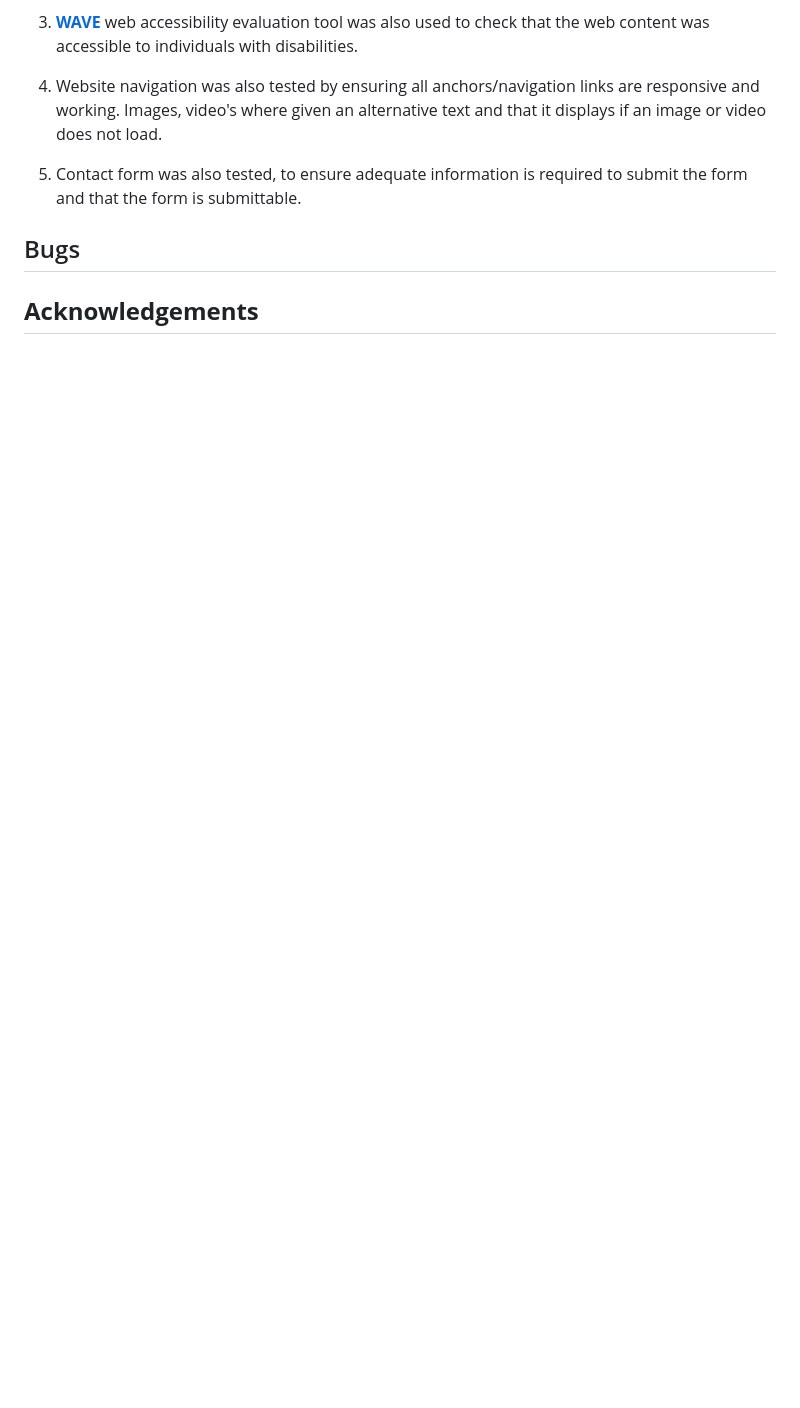
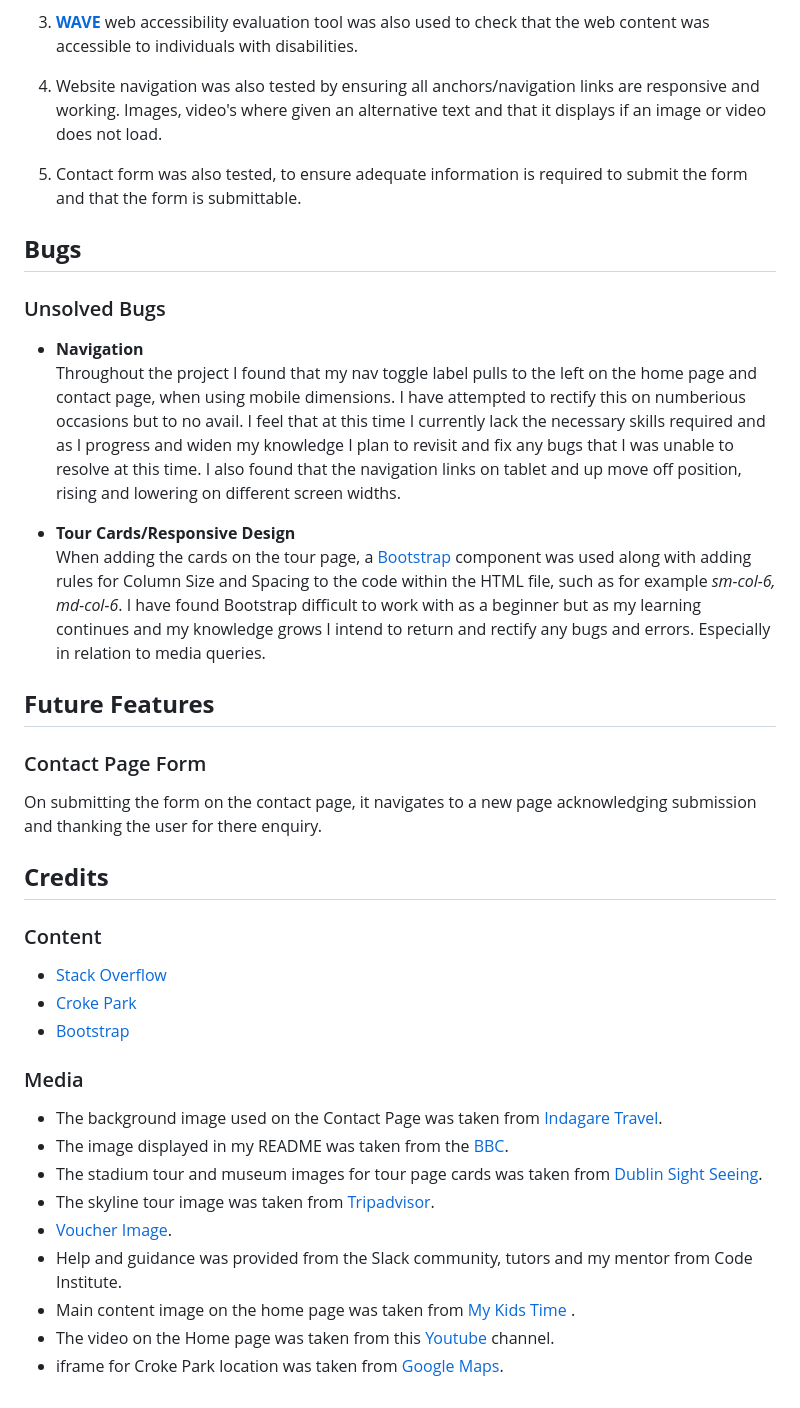
Before and after one commit to KellyT4425/Croke-Park, a Markdown page: README.md, the part around the change printed below. GitHub-like rendering; blank space fills up the shorter version.

Commit message:
further content added to readme

```diff
--- a/README.md
+++ b/README.md
@@ -113,10 +118,35 @@ No errors where found while validating the CSS Stylesheet.
 
 5. Contact form was also tested, to ensure adequate information is required to submit the form and that the form is submittable.
 
-## Bugs
+## **Bugs**
+
+### Unsolved Bugs <br>
+* **Navigation** <br>
+Throughout the project I found that my nav toggle label pulls to the left on the home page and contact page, when using mobile dimensions. I have attempted to rectify this on numberious occasions but to no avail. I feel that at this time I currently lack the necessary skills required and as I progress and widen my knowledge I plan to revisit and fix any bugs that I was unable to resolve at this time. I also found that the navigation links on tablet and up move off position, rising and lowering on different screen widths. <br>
+
+* **Tour Cards/Responsive Design** <br>
+When adding the cards on the tour page, a [Bootstrap](https://getbootstrap.com/docs/5.3/components/card/) component was used along with adding rules for Column Size and Spacing to the code within the HTML file, such as for example <em>sm-col-6, md-col-6</em>. I have found Bootstrap difficult to work with as a beginner but as my learning continues and my knowledge grows I intend to return and rectify any bugs and errors. Especially in relation to media queries.
 
 
+## **Future Features**
 
+### Contact Page Form
+On submitting the form on the contact page, it navigates to a new page acknowledging submission and thanking the user for there enquiry.
 
+## **Credits**
 
-## **Acknowledgements**
+### Content
+* [Stack Overflow](https://stackoverflow.com/)  <br>
+* [Croke Park](https://crokepark.ie/) <br>
+* [Bootstrap](https://getbootstrap.com/docs/5.3/)
+
+### Media
+* The background image used on the Contact Page was taken from [Indagare Travel](https://indagare.com). <br>
+* The image displayed in my README was taken from the [BBC](https://www.bbc.co.uk/). <br>
+* The stadium tour and museum images for tour page cards was taken from [Dublin Sight Seeing](https://www.dublinsightseeing.ie/things-to-do-in-dublin/attractions/croke-park-museum-skyline-tour). <br>
+* The skyline tour image was taken from [Tripadvisor](https://www.tripadvisor.co.uk/). <br>
+* [Voucher Image](https://brightonballetschool.co.uk/). <br>
+* Help and guidance was provided from the Slack community, tutors and my mentor from Code Institute. <br>
+* Main content image on the home page was taken from [My Kids Time](https://www.mykidstime.com/) .<br>
+* The video on the Home page was taken from this [Youtube](https://www.youtube.com/@PaircAnChrocaigh) channel. <br>
+* iframe for Croke Park location was taken from [Google Maps](https://www.google.ie/maps/place/Croke+Park/@53.360751,-6.2537091,17z/data=!3m1!4b1!4m6!3m5!1s0x48670e639264f995:0xe51347860e88b45f!8m2!3d53.3607478!4d-6.2511342!16zL20vMDF2cXcx?entry=ttu&g_ep=EgoyMDI1MDIwNS4xIKXMDSoASAFQAw%3D%3D).
```
Also changed, not shown: other parts of README.md (+27 -22 lines).
